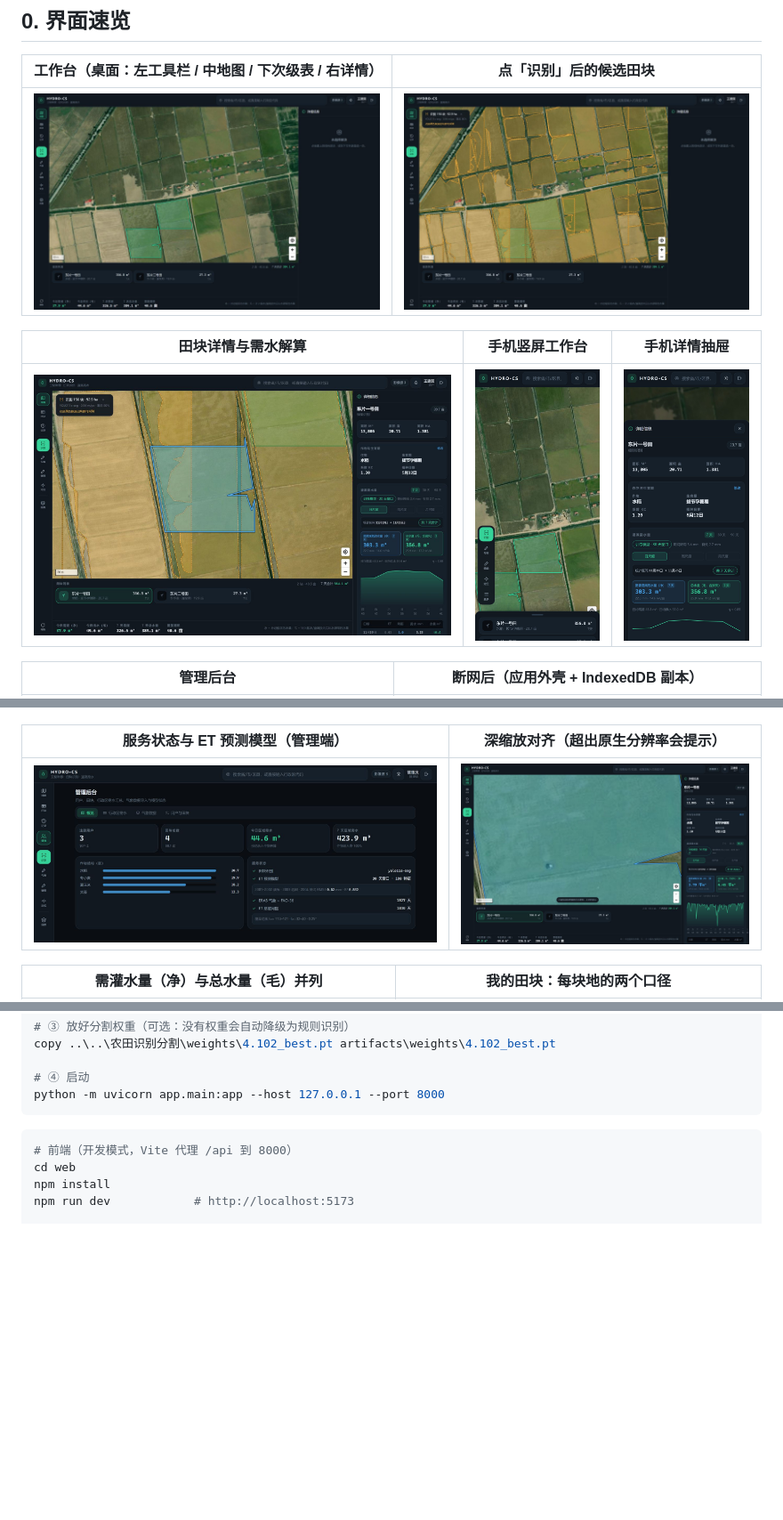
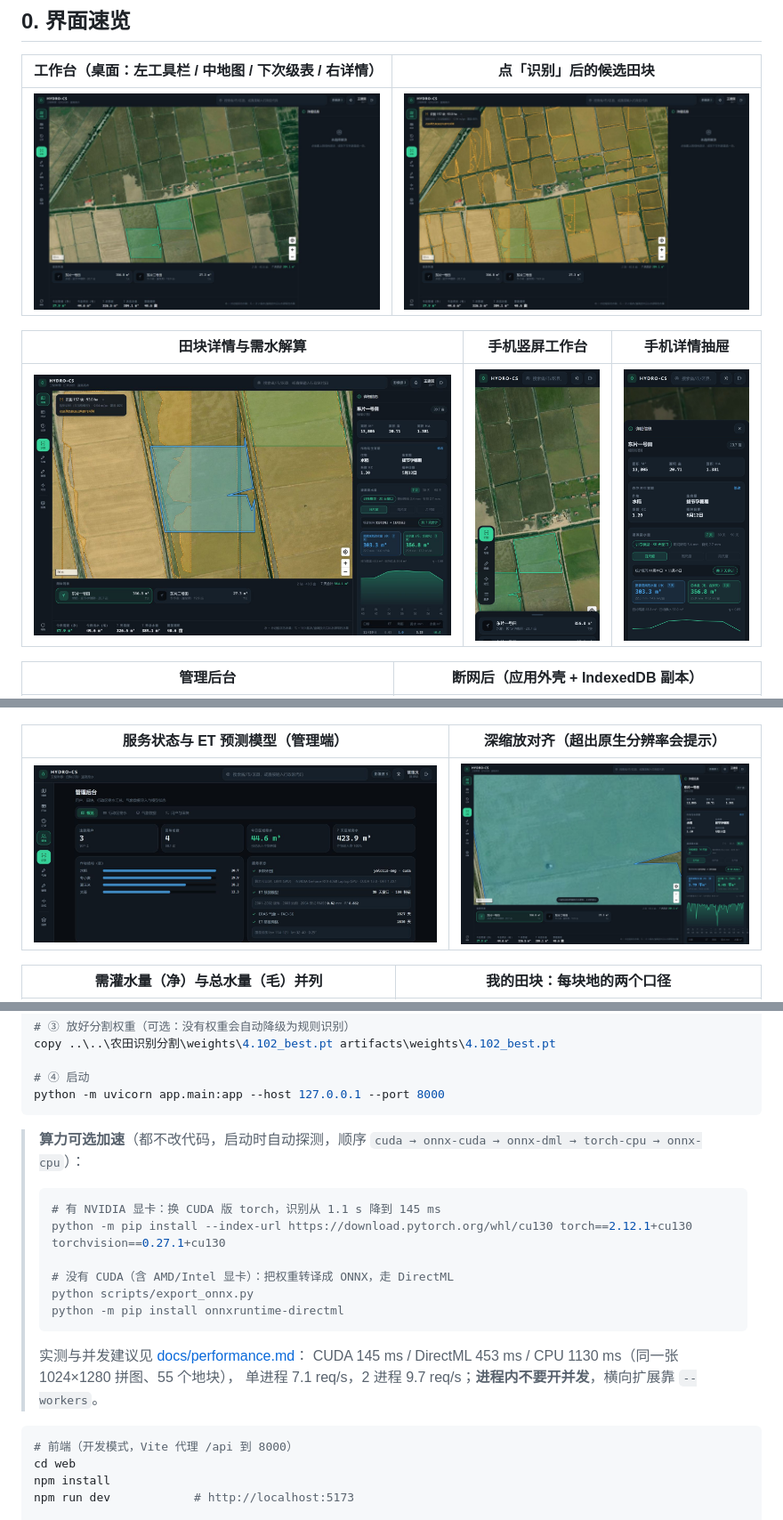
Before and after one commit to SuDaoYe/IEP_CE_HydroCS_FE_demo, a Markdown page: README.md, 3 parts joined by grey strips. Shown at 89% size. Rendered like a GitHub page; pictures changed too: docs/screenshots/admin-etmodel.jpg, docs/screenshots/detail-desktop.jpg, docs/screenshots/recognize-desktop.jpg; blank space fills up the shorter version.

````diff
--- a/README.md
+++ b/README.md
@@ -128,6 +135,21 @@ copy ..\..\农田识别分割\weights\4.102_best.pt artifacts\weights\4.102_best
 # ④ 启动
 python -m uvicorn app.main:app --host 127.0.0.1 --port 8000
 ```
+
+> **算力可选加速**（都不改代码，启动时自动探测，顺序 `cuda → onnx-cuda → onnx-dml → torch-cpu → onnx-cpu`）：
+>
+> ```powershell
+> # 有 NVIDIA 显卡：换 CUDA 版 torch，识别从 1.1 s 降到 145 ms
+> python -m pip install --index-url https://download.pytorch.org/whl/cu130 torch==2.12.1+cu130 torchvision==0.27.1+cu130
+>
+> # 没有 CUDA（含 AMD/Intel 显卡）：把权重转译成 ONNX，走 DirectML
+> python scripts/export_onnx.py
+> python -m pip install onnxruntime-directml
+> ```
+>
+> 实测与并发建议见 [docs/performance.md](docs/performance.md)：
+> CUDA 145 ms / DirectML 453 ms / CPU 1130 ms（同一张 1024×1280 拼图、55 个地块），
+> 单进程 7.1 req/s，2 进程 9.7 req/s；**进程内不要开并发**，横向扩展靠 `--workers`。
 
 ```powershell
 # 前端（开发模式，Vite 代理 /api 到 8000）
````
Also changed, not shown: other parts of README.md (+17 -3 lines), docs/architecture.md (+31 -1 lines), docs/performance.md (added, +133 -0 lines), docs/screenshots/admin-desktop.jpg.
